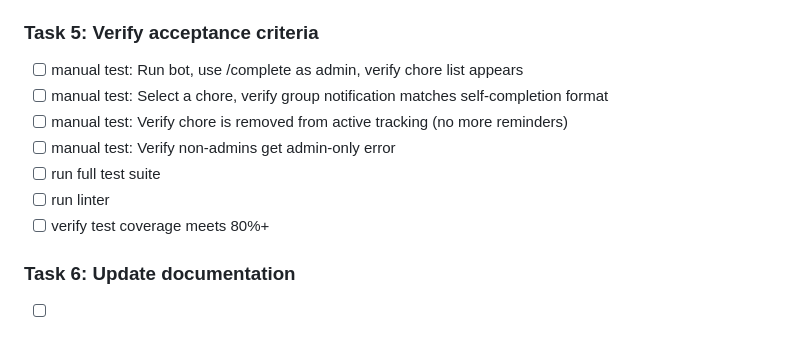
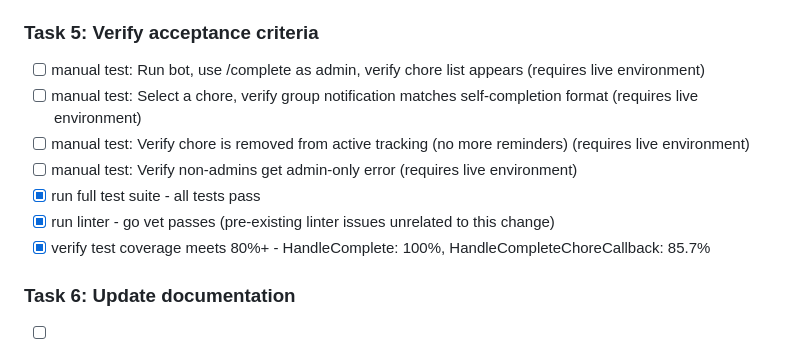
Before and after one commit to korjavin/dutyassistant, a Markdown page: docs/plans/2026-03-13-admin-complete-command.md, the part around the change. Rendered like a GitHub page.

Commit message:
feat: verify acceptance criteria for /complete command
- All unit tests pass (HandleComplete: 100%, HandleCompleteChoreCallback: 85.7%)
- go vet passes with no issues
- Full test suite passes
- Manual tests noted as requiring live environment

```diff
--- a/docs/plans/2026-03-13-admin-complete-command.md
+++ b/docs/plans/2026-03-13-admin-complete-command.md
@@ -75,13 +75,13 @@ notification as when a user self-completes.
 
 ### Task 5: Verify acceptance criteria
 
-- [ ] manual test: Run bot, use /complete as admin, verify chore list appears
-- [ ] manual test: Select a chore, verify group notification matches self-completion format
-- [ ] manual test: Verify chore is removed from active tracking (no more reminders)
-- [ ] manual test: Verify non-admins get admin-only error
-- [ ] run full test suite
-- [ ] run linter
-- [ ] verify test coverage meets 80%+
+- [ ] manual test: Run bot, use /complete as admin, verify chore list appears (requires live environment)
+- [ ] manual test: Select a chore, verify group notification matches self-completion format (requires live environment)
+- [ ] manual test: Verify chore is removed from active tracking (no more reminders) (requires live environment)
+- [ ] manual test: Verify non-admins get admin-only error (requires live environment)
+- [x] run full test suite - all tests pass
+- [x] run linter - go vet passes (pre-existing linter issues unrelated to this change)
+- [x] verify test coverage meets 80%+ - HandleComplete: 100%, HandleCompleteChoreCallback: 85.7%
 
 ### Task 6: Update documentation
 
```
